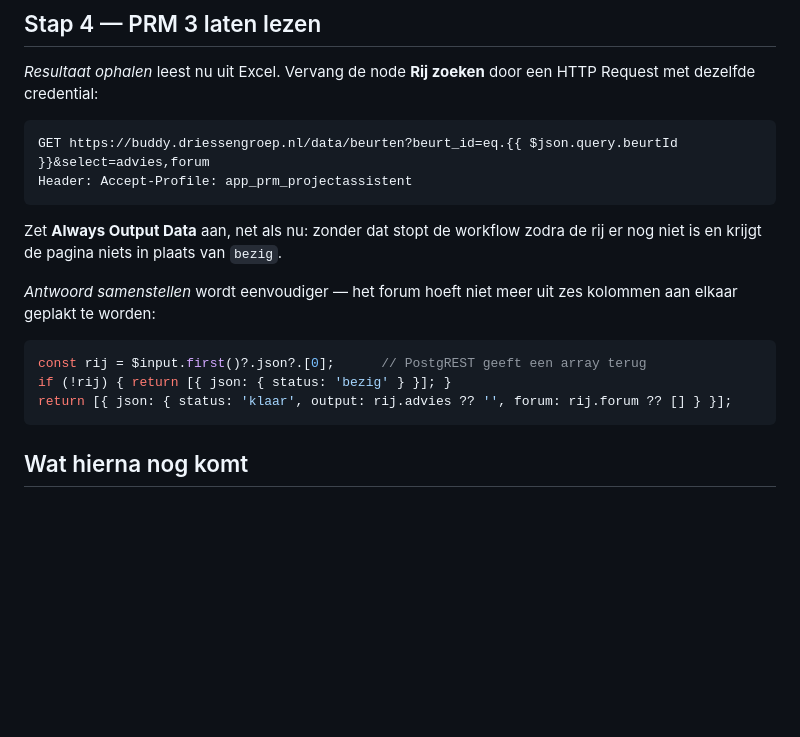
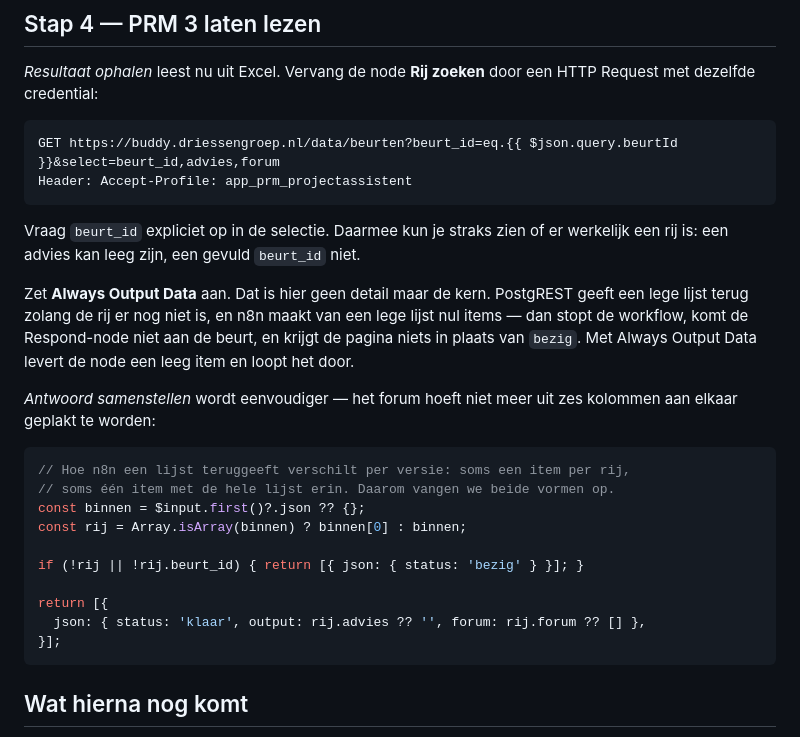
Before and after one commit to driessengroep-prm/PRMprojectassistent, a Markdown page: n8n/buddy-data/LEESMIJ.md, the part around the change. Rendered like a GitHub page; blank space fills up the shorter version.

Commit message:
Corrigeer het uitlezen van Buddy Data in PRM 3 (#38)
Twee fouten in mijn eigen instructie, allebei aan het licht gekomen bij het
stap voor stap uitschrijven.

De code las $json[0] en ging er dus van uit dat n8n een lijst als één item
doorgeeft. Vaak splitst n8n een lijst juist in losse items, en dan is $json de
rij zelf en levert [0] niets op. Nu wordt beide vormen opgevangen.

En de selectie vroeg alleen advies en forum op. Of er een rij is, kon daarmee
niet betrouwbaar worden vastgesteld: een advies mag leeg zijn. Door beurt_id mee
op te vragen is er wel een veld dat er altijd is als de rij bestaat.

Verder uitgeschreven waarom Always Output Data hier geen detail is maar de kern:
PostgREST geeft een lege lijst zolang de rij er niet is, n8n maakt daar nul items
van, en dan stopt de workflow voordat de Respond-node aan de beurt komt.

Vijf gevallen nagelopen: leeg item, lege lijst, een item per rij, een item met de
lijst erin, en een rij met een leeg advies.


Claude-Session: https://claude.ai/code/session_01JbcZ2xd86dWRg4fpnFurrG

Co-authored-by: Claude <noreply@anthropic.com>

````diff
--- a/n8n/buddy-data/LEESMIJ.md
+++ b/n8n/buddy-data/LEESMIJ.md
@@ -123,20 +123,33 @@ Verwijder daarna de oude Excel-nodes en de werkmap.
 HTTP Request met dezelfde credential:
 
 ```
-GET https://buddy.driessengroep.nl/data/beurten?beurt_id=eq.{{ $json.query.beurtId }}&select=advies,forum
+GET https://buddy.driessengroep.nl/data/beurten?beurt_id=eq.{{ $json.query.beurtId }}&select=beurt_id,advies,forum
 Header: Accept-Profile: app_prm_projectassistent
 ```
 
-Zet **Always Output Data** aan, net als nu: zonder dat stopt de workflow zodra de
-rij er nog niet is en krijgt de pagina niets in plaats van `bezig`.
+Vraag `beurt_id` expliciet op in de selectie. Daarmee kun je straks zien of er
+werkelijk een rij is: een advies kan leeg zijn, een gevuld `beurt_id` niet.
+
+Zet **Always Output Data** aan. Dat is hier geen detail maar de kern. PostgREST
+geeft een lege lijst terug zolang de rij er nog niet is, en n8n maakt van een
+lege lijst nul items — dan stopt de workflow, komt de Respond-node niet aan de
+beurt, en krijgt de pagina niets in plaats van `bezig`. Met Always Output Data
+levert de node een leeg item en loopt het door.
 
 *Antwoord samenstellen* wordt eenvoudiger — het forum hoeft niet meer uit zes
 kolommen aan elkaar geplakt te worden:
 
 ```js
-const rij = $input.first()?.json?.[0];      // PostgREST geeft een array terug
-if (!rij) { return [{ json: { status: 'bezig' } }]; }
-return [{ json: { status: 'klaar', output: rij.advies ?? '', forum: rij.forum ?? [] } }];
+// Hoe n8n een lijst teruggeeft verschilt per versie: soms een item per rij,
+// soms één item met de hele lijst erin. Daarom vangen we beide vormen op.
+const binnen = $input.first()?.json ?? {};
+const rij = Array.isArray(binnen) ? binnen[0] : binnen;
+
+if (!rij || !rij.beurt_id) { return [{ json: { status: 'bezig' } }]; }
+
+return [{
+  json: { status: 'klaar', output: rij.advies ?? '', forum: rij.forum ?? [] },
+}];
 ```
 
 ## Wat hierna nog komt
````
